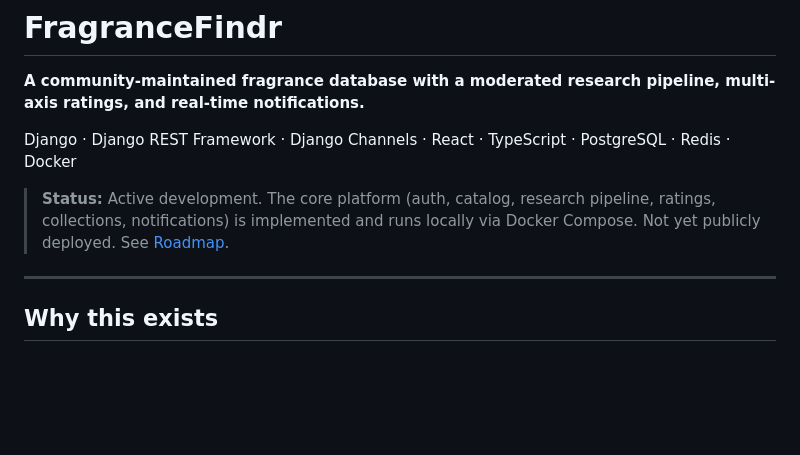
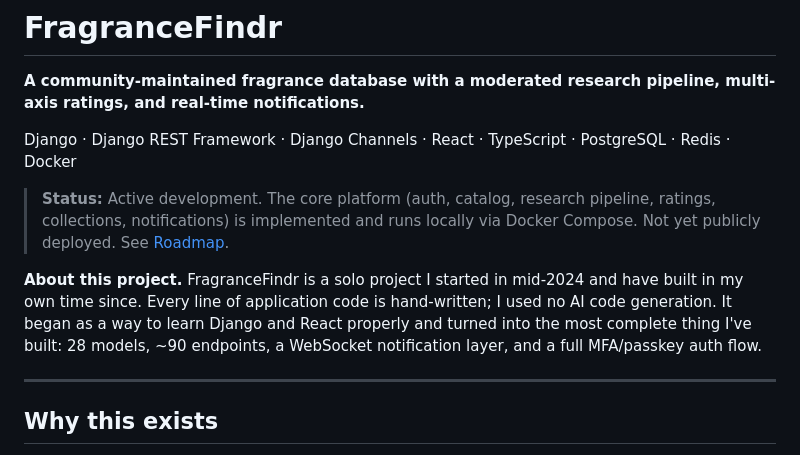
Before and after one commit to Christopher-Staffieri/FragranceFindrPublic, a Markdown page: README.md, the part around the change. GitHub-like rendering; blank space fills up the shorter version.

Commit message:
Add project background to README

```diff
--- a/README.md
+++ b/README.md
@@ -5,6 +5,8 @@
 Django · Django REST Framework · Django Channels · React · TypeScript · PostgreSQL · Redis · Docker
 
 > **Status:** Active development. The core platform (auth, catalog, research pipeline, ratings, collections, notifications) is implemented and runs locally via Docker Compose. Not yet publicly deployed. See [Roadmap](#roadmap).
+
+**About this project.** FragranceFindr is a solo project I started in mid-2024 and have built in my own time since. Every line of application code is hand-written; I used no AI code generation. It began as a way to learn Django and React properly and turned into the most complete thing I've built: 28 models, ~90 endpoints, a WebSocket notification layer, and a full MFA/passkey auth flow.
 
 ---
 
```
